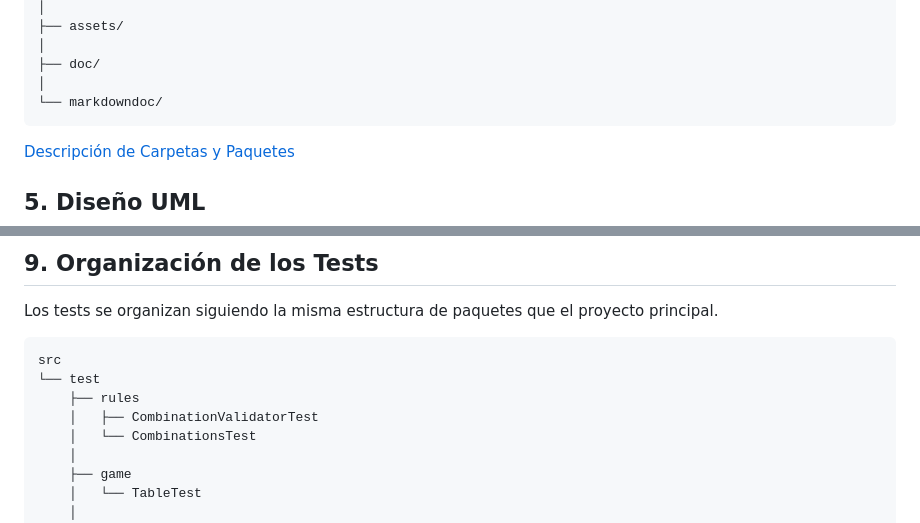
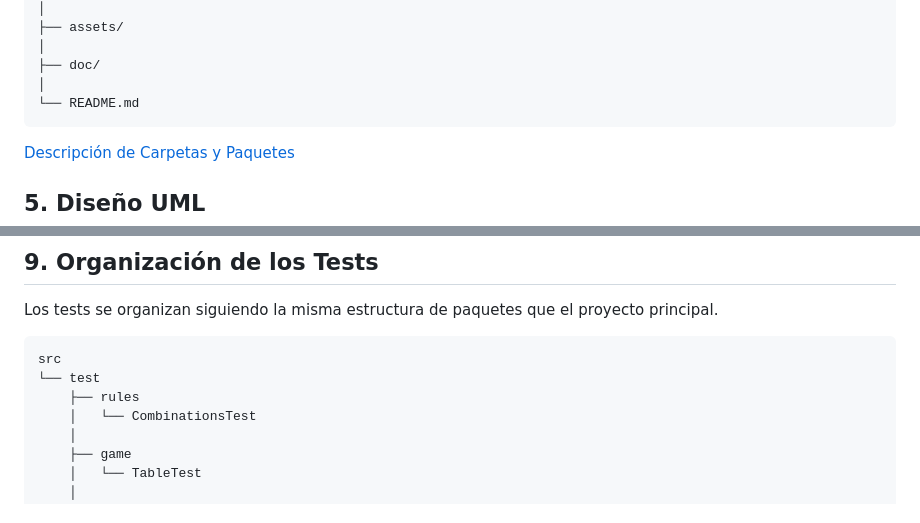
Before and after one commit to adiacar702/JuegoChinchon, a Markdown page: README.md, 2 parts joined by grey strips. Drawn GitHub-style.

````diff
--- a/README.md
+++ b/README.md
@@ -75,7 +75,7 @@ ChinchonDigital/
 │
 ├── doc/
 │
-└── markdowndoc/
+└── README.md
 ```
 
 [Descripción de Carpetas y Paquetes](./FOLDERS.md)
@@ -232,7 +232,6 @@ Los tests se organizan siguiendo la misma estructura de paquetes que el proyecto
 src
 └── test
     ├── rules
-    │   ├── CombinationValidatorTest
     │   └── CombinationsTest
     │
     ├── game
````
Also changed, not shown: BBOXPNGS.md (+16 -0 lines), assets/escalera.PNG (added), assets/trios.PNG (added).
